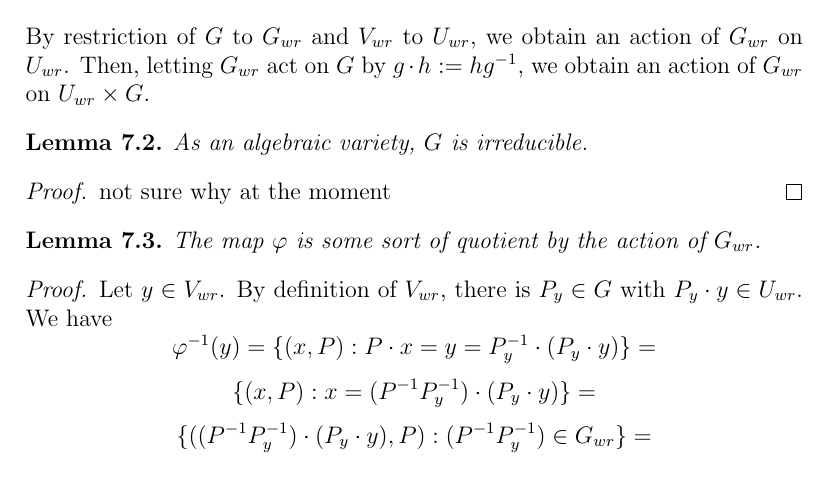
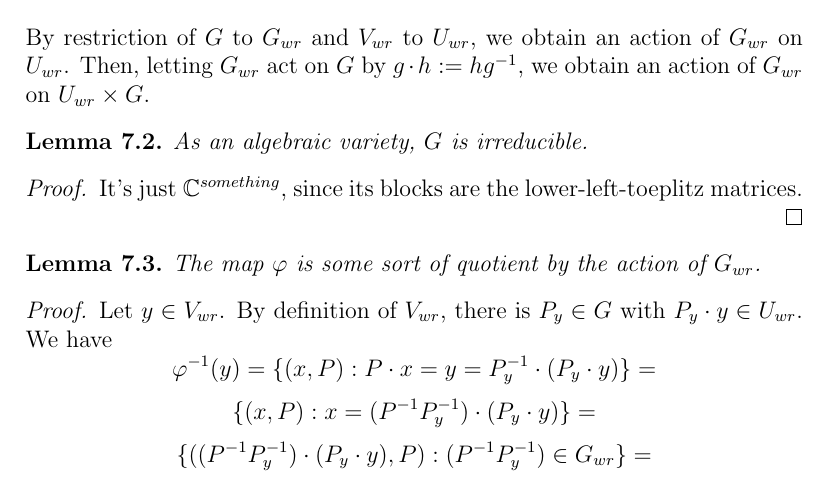
Before and after one commit to OwenConoly/springer, a LaTeX document (paper.tex): part of page 10 of 20, cut so that both start at the same text. Compiled offline with pdfLaTeX.

Commit message:
why is irred

```diff
--- a/paper.tex
+++ b/paper.tex
@@ -444,7 +444,7 @@ Then, letting \(G_{wr}\) act on \(G\) by \(g \cdot h := hg^{-1}\), we obtain an
     As an algebraic variety, \(G\) is irreducible.
 \end{lemma}
 \begin{proof}
-    not sure why at the moment
+    It's just \(\mathbb{C}^{something}\), since its blocks are the lower-left-toeplitz matrices.
 \end{proof}
 \begin{lemma}
     % The map \(\varphi\) is a geometric quotient of \(U_{wr} \times G\) by the action of the algebraic group \(G_{wr}\).
```
Also changed, not shown: paper.pdf.
